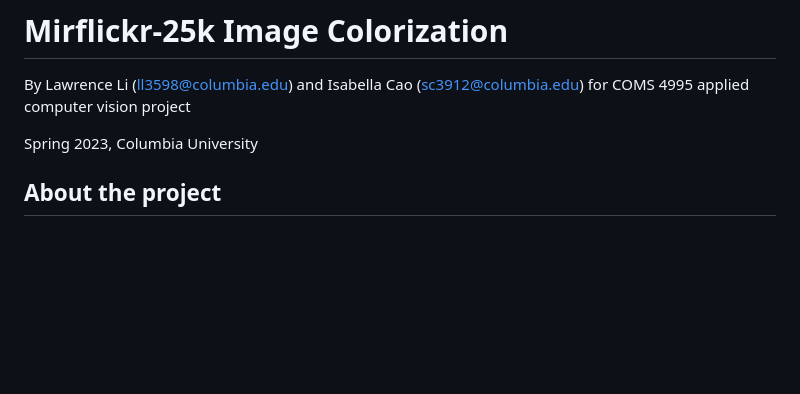
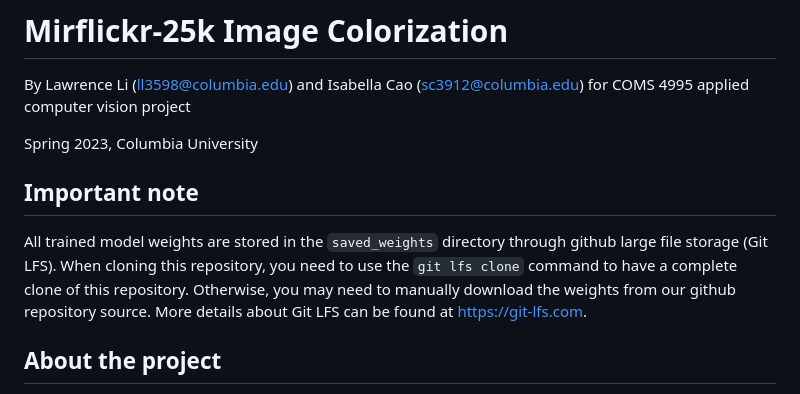
Before and after one commit to lawrencexli/ImageColorization, a Markdown page: README.md, the part around the change. GitHub-like rendering; blank space fills up the shorter version.

Commit message:
Project complete

```diff
--- a/README.md
+++ b/README.md
@@ -3,6 +3,9 @@
 By Lawrence Li (ll3598@columbia.edu) and Isabella Cao (sc3912@columbia.edu) for COMS 4995 applied computer vision project
 
 Spring 2023, Columbia University
+
+## Important note
+All trained model weights are stored in the `saved_weights` directory through github large file storage (Git LFS). When cloning this repository, you need to use the `git lfs clone` command to have a complete clone of this repository. Otherwise, you may need to manually download the weights from our github repository source. More details about Git LFS can be found at https://git-lfs.com.
 
 ## About the project
 This project implements an image colorization system based on the paper image-to-image translation with conditional adversarial networks, known as the pix2pix model. A UNet with DCGAN model is implemented with UNet as generator and a deep convolutional conditional discriminator to achieve realistic photogrgraph colorization.
```
